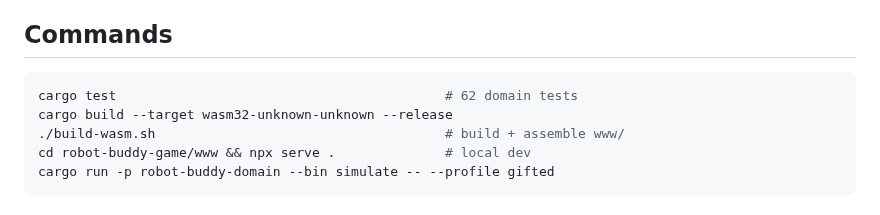
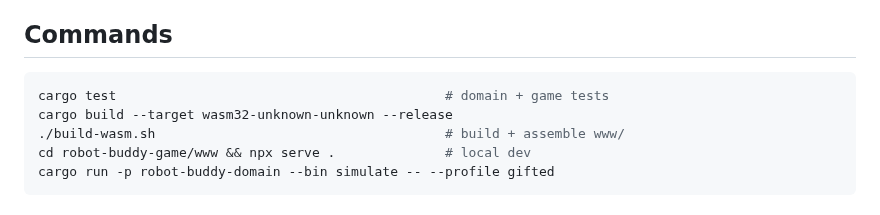
Before and after one commit to rabbiveesh/robot-game, a Markdown page: docs/architecture-spec.md, the part around the change. Drawn GitHub-style.

````diff
--- a/docs/architecture-spec.md
+++ b/docs/architecture-spec.md
@@ -132,7 +132,7 @@ Single thread, single update loop. No async dispatch except for AI dialogue fetc
 ## Commands
 
 ```bash
-cargo test                                          # 62 domain tests
+cargo test                                          # domain + game tests
 cargo build --target wasm32-unknown-unknown --release
 ./build-wasm.sh                                     # build + assemble www/
 cd robot-buddy-game/www && npx serve .              # local dev
````
Also changed, not shown: CLAUDE.md (+3 -3 lines).
